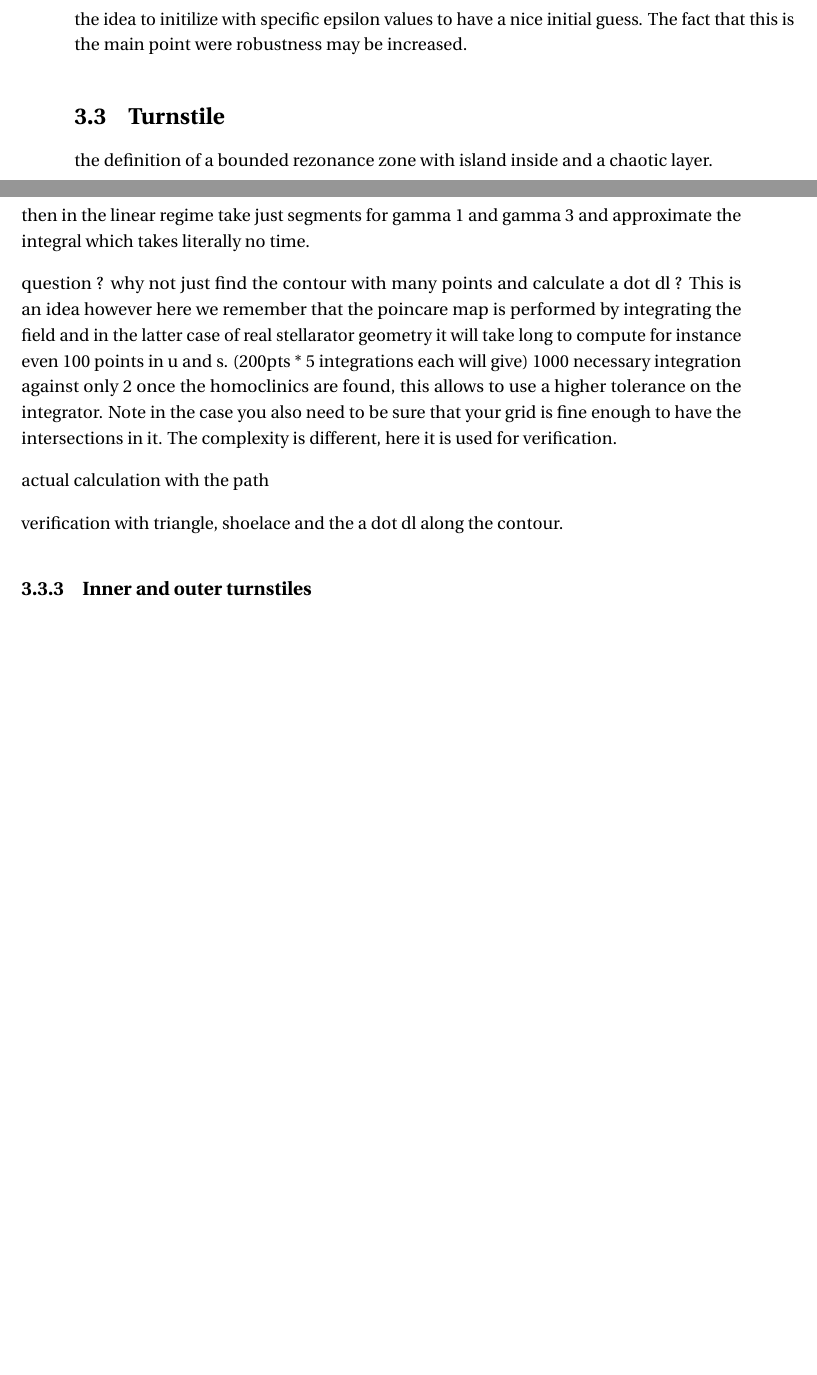
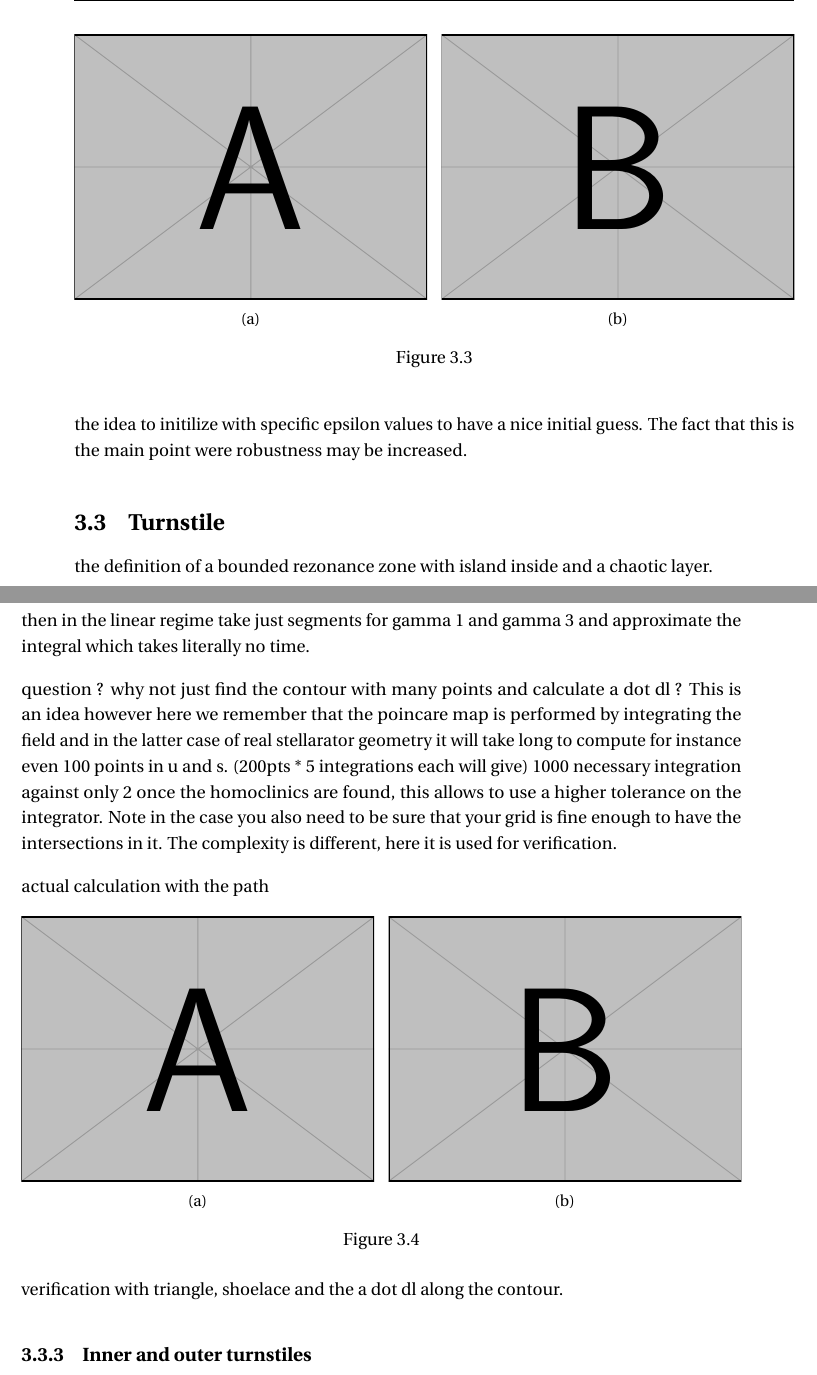
Before and after one commit to Akitzu/latex, a LaTeX thesis (thesis.tex, which reads main/ch2_theory.tex): two parts of pages 37 and 38 of 54, joined at a grey line, cut at the place of the change, the shorter picture padded with empty space. Compiled offline with pdfLaTeX.

Commit message:
Updates from Overleaf

```diff
--- a/main/ch2_theory.tex
+++ b/main/ch2_theory.tex
@@ -472,6 +491,25 @@ question ? why not just find the contour with many points and calculate a dot dl
 
 actual calculation with the path
 
+\begin{figure}[h!]
+    \centering
+    \begin{subfigure}[t]{0.49\textwidth}
+        \centering
+        \includegraphics[width=\textwidth]{example-image-a}
+        \caption{}
+        \label{fig:}
+    \end{subfigure}
+    \hfill
+    \begin{subfigure}[t]{0.49\textwidth}
+        \centering
+        \includegraphics[width=\textwidth]{example-image-b}
+        \caption{}
+        \label{}
+    \end{subfigure}
+    \caption{}
+    \label{}
+\end{figure}
+
 verification with triangle, shoelace and the a dot dl along the contour.
 
 \subsection{Inner and outer turnstiles}
```
Also changed, not shown: main/ch2_theory.tex (25 more changed lines).
